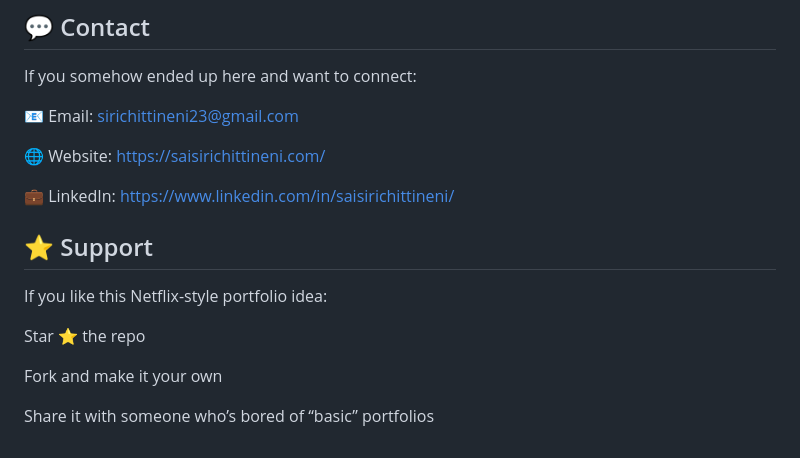
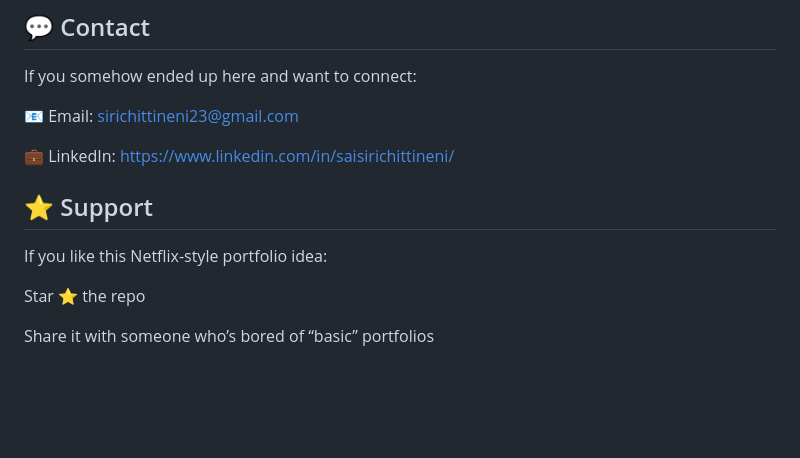
Before and after one commit to sea-rii/siri-portfolio, a Markdown page: README.md, the part around the change printed below. Rendered like a GitHub page; blank space fills up the shorter version.

```diff
--- a/README.md
+++ b/README.md
@@ -87,7 +88,7 @@ If you somehow ended up here and want to connect:
 
 📧 Email: sirichittineni23@gmail.com
 
-🌐 Website: https://saisirichittineni.com/
+
 
 💼 LinkedIn: https://www.linkedin.com/in/saisirichittineni/
 
@@ -98,6 +99,4 @@ If you like this Netflix-style portfolio idea:
 
 Star ⭐ the repo
 
-Fork and make it your own
-
 Share it with someone who’s bored of “basic” portfolios
```
Also changed, not shown: other parts of README.md (+1 -0 lines).
